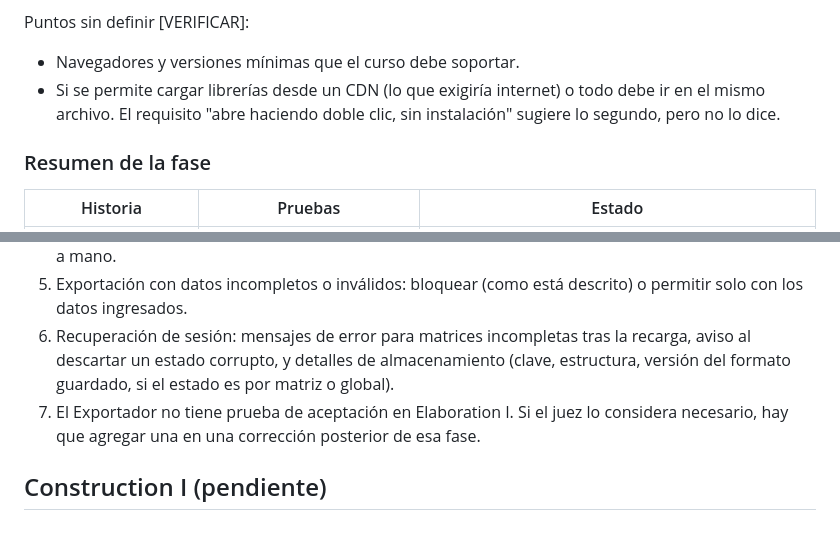
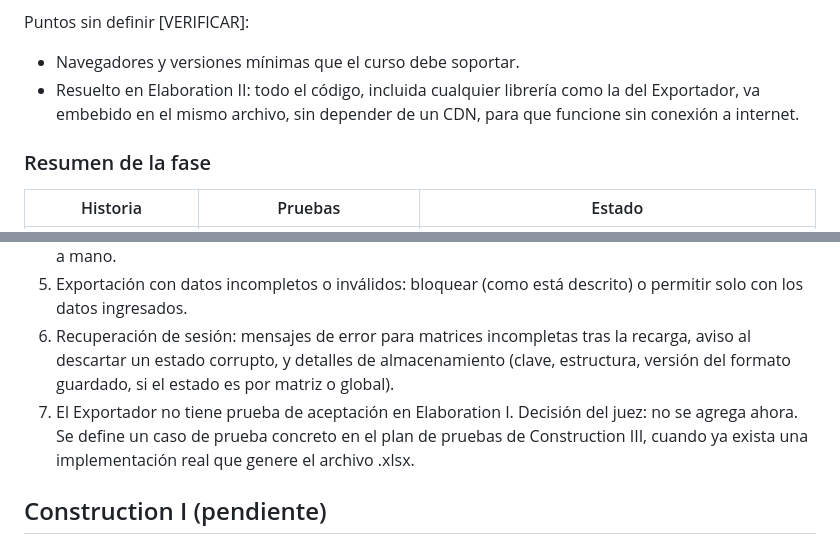
Before and after one commit to gerson-chumpitaz/mtx, a Markdown page: VUP.md, 2 parts joined by grey strips. GitHub-like rendering.

Commit message:
Sincronizar Elaboration I y II con las decisiones aprobadas por el juez
Historia 7: el punto sobre CDN queda resuelto (todo embebido, sin CDN).
Elaboration II: la prueba del Exportador se define en Construction III.

Co-Authored-By: Claude Sonnet 5.5 <noreply@anthropic.com>

```diff
--- a/VUP.md
+++ b/VUP.md
@@ -270,7 +270,7 @@ Esta historia es un criterio de aceptación de despliegue, no de cálculo, y por
 Puntos sin definir [VERIFICAR]:
 
 - Navegadores y versiones mínimas que el curso debe soportar.
-- Si se permite cargar librerías desde un CDN (lo que exigiría internet) o todo debe ir en el mismo archivo. El requisito "abre haciendo doble clic, sin instalación" sugiere lo segundo, pero no lo dice.
+- Resuelto en Elaboration II: todo el código, incluida cualquier librería como la del Exportador, va embebido en el mismo archivo, sin depender de un CDN, para que funcione sin conexión a internet.
 
 ### Resumen de la fase
 
@@ -562,7 +562,7 @@ sequenceDiagram
 4. Origen de los totales en la MIE cuando el estudiante no ha llenado EFI y EFE: si se permite ingresarlos a mano.
 5. Exportación con datos incompletos o inválidos: bloquear (como está descrito) o permitir solo con los datos ingresados.
 6. Recuperación de sesión: mensajes de error para matrices incompletas tras la recarga, aviso al descartar un estado corrupto, y detalles de almacenamiento (clave, estructura, versión del formato guardado, si el estado es por matriz o global).
-7. El Exportador no tiene prueba de aceptación en Elaboration I. Si el juez lo considera necesario, hay que agregar una en una corrección posterior de esa fase.
+7. El Exportador no tiene prueba de aceptación en Elaboration I. Decisión del juez: no se agrega ahora. Se define un caso de prueba concreto en el plan de pruebas de Construction III, cuando ya exista una implementación real que genere el archivo .xlsx.
 
 ## Construction I (pendiente)
 
```
